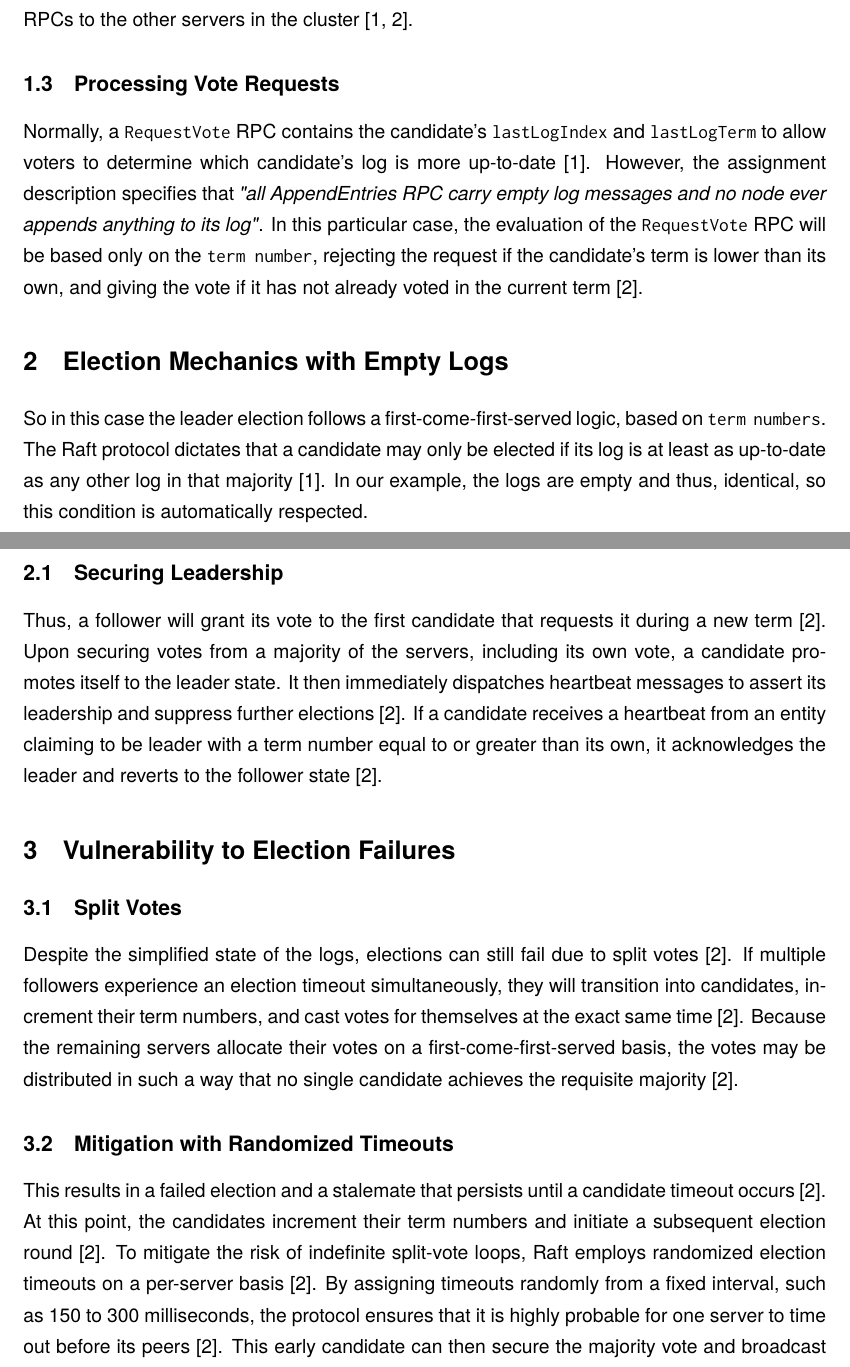
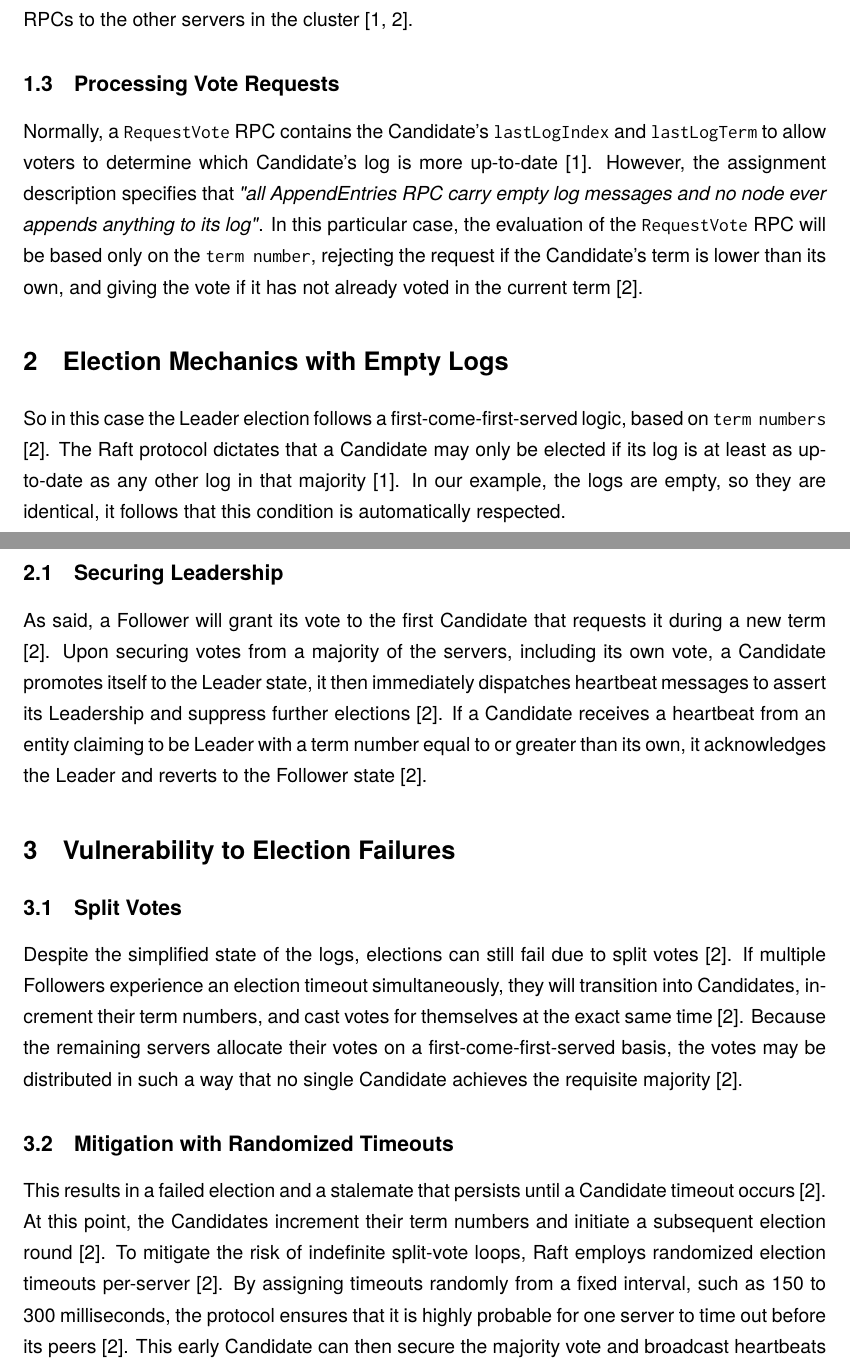
Before and after one commit to ParProg2026/Assignments, a LaTeX document (RaftConsensus/report.tex): two parts of pages 1 and 2 of 2, joined at a grey line, cut so that both start at the same text. Compiled offline with pdfLaTeX.

Commit message:
Polish Raft Leader election report

```diff
--- a/RaftConsensus/report.tex
+++ b/RaftConsensus/report.tex
@@ -86,57 +86,56 @@ increments its current \texttt{term number}, votes for itself, and broadcasts
 \texttt{RequestVote} RPCs to the other servers in the cluster \cite{184040,tanenbaum2007distributed}.
 
 \subsection{Processing Vote Requests}
-Normally, a \texttt{RequestVote} RPC contains the candidate's \texttt{lastLogIndex}
-and \texttt{lastLogTerm} to allow voters to determine which candidate's log is
+Normally, a \texttt{RequestVote} RPC contains the Candidate's \texttt{lastLogIndex}
+and \texttt{lastLogTerm} to allow voters to determine which Candidate's log is
 more up-to-date \cite{184040}.
 However, the assignment description specifies that \textit{"all AppendEntries RPC
 carry empty log messages and no node ever appends anything to its log"}.
 In this particular case, the evaluation of the \texttt{RequestVote} RPC will be
-based only on the \texttt{term number}, rejecting the request if the candidate's
+based only on the \texttt{term number}, rejecting the request if the Candidate's
 term is lower than its own, and giving the vote if it has not already voted in
 the current term \cite{tanenbaum2007distributed}.
 
 \section{Election Mechanics with Empty Logs}
-So in this case the leader election follows a first-come-first-served logic,
-based on \texttt{term numbers}.
-The Raft protocol dictates that a candidate may only be elected if its log
+So in this case the Leader election follows a first-come-first-served logic,
+based on \texttt{term numbers} \cite{tanenbaum2007distributed}.
+The Raft protocol dictates that a Candidate may only be elected if its log
 is at least as up-to-date as any other log in that majority \cite{184040}.
-In our example, the logs are empty and thus, identical, so this condition is
+In our example, the logs are empty, so they are identical, it follows that this condition is
 automatically respected.
 
 \subsection{Securing Leadership}
-Thus, a follower will grant its vote to the first candidate that requests it
+As said, a Follower will grant its vote to the first Candidate that requests it
 during a new term \cite{tanenbaum2007distributed}.
 Upon securing votes from a majority of the servers, including its own vote, a
-candidate promotes itself to the leader state.
-It then immediately dispatches heartbeat messages to assert its leadership and
-suppress further elections \cite{tanenbaum2007distributed}.
-If a candidate receives a heartbeat from an entity claiming to be leader with a
-term number equal to or greater than its own, it acknowledges the leader and reverts
-to the follower state \cite{tanenbaum2007distributed}.
+Candidate promotes itself to the Leader state, it then immediately dispatches heartbeat
+messages to assert its Leadership and suppress further elections \cite{tanenbaum2007distributed}.
+If a Candidate receives a heartbeat from an entity claiming to be Leader with a
+term number equal to or greater than its own, it acknowledges the Leader and reverts
+to the Follower state \cite{tanenbaum2007distributed}.
 
 \section{Vulnerability to Election Failures}
 \subsection{Split Votes}
 Despite the simplified state of the logs, elections can still fail due to split votes \cite{tanenbaum2007distributed}.
-If multiple followers experience an election timeout simultaneously, they will transition
-into candidates, increment their term numbers, and cast votes for themselves at the
+If multiple Followers experience an election timeout simultaneously, they will transition
+into Candidates, increment their term numbers, and cast votes for themselves at the
 exact same time \cite{tanenbaum2007distributed}.
 Because the remaining servers allocate their votes on a first-come-first-served basis,
-the votes may be distributed in such a way that no single candidate achieves
+the votes may be distributed in such a way that no single Candidate achieves
 the requisite majority \cite{tanenbaum2007distributed}.
 
 \subsection{Mitigation with Randomized Timeouts}
-This results in a failed election and a stalemate that persists until a candidate
+This results in a failed election and a stalemate that persists until a Candidate
 timeout occurs \cite{tanenbaum2007distributed}.
-At this point, the candidates increment their term numbers and
+At this point, the Candidates increment their term numbers and
 initiate a subsequent election round \cite{tanenbaum2007distributed}.
 To mitigate the risk of indefinite split-vote loops, Raft employs randomized
-election timeouts on a per-server basis \cite{tanenbaum2007distributed}.
+election timeouts per-server \cite{tanenbaum2007distributed}.
 By assigning timeouts randomly from a fixed interval, such as 150 to 300 milliseconds,
 the protocol ensures that it is highly probable for one server to time out before
 its peers \cite{tanenbaum2007distributed}.
-This early candidate can then secure the majority vote and broadcast
-heartbeats to establish its leadership before a split vote can manifest \cite{tanenbaum2007distributed}.
+This early Candidate can then secure the majority vote and broadcast
+heartbeats to establish its Leadership before a split vote can manifest \cite{tanenbaum2007distributed}.
 
 
 % --- Bibliography Section ---
```
Also changed, not shown: RaftConsensus/report.pdf.
